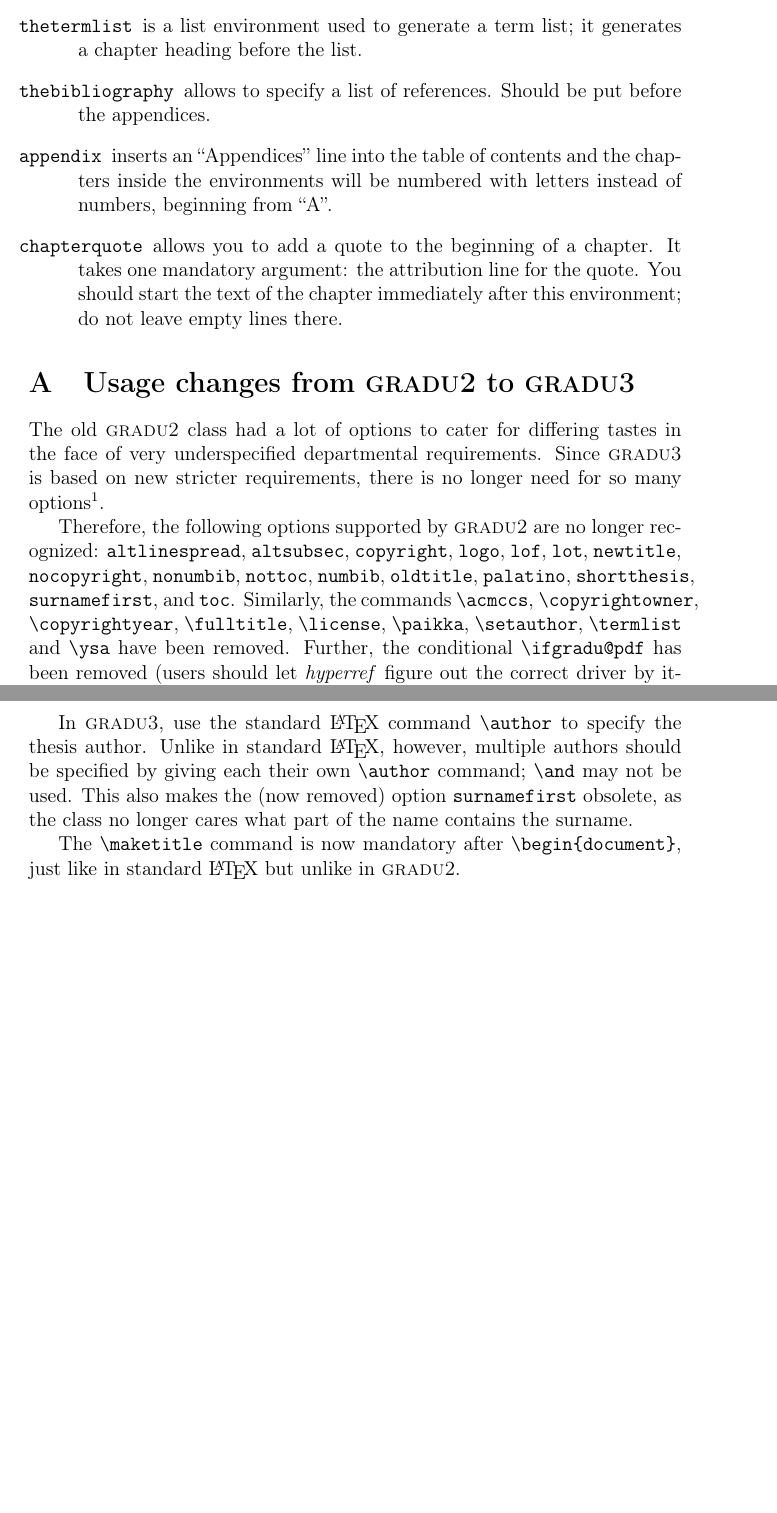
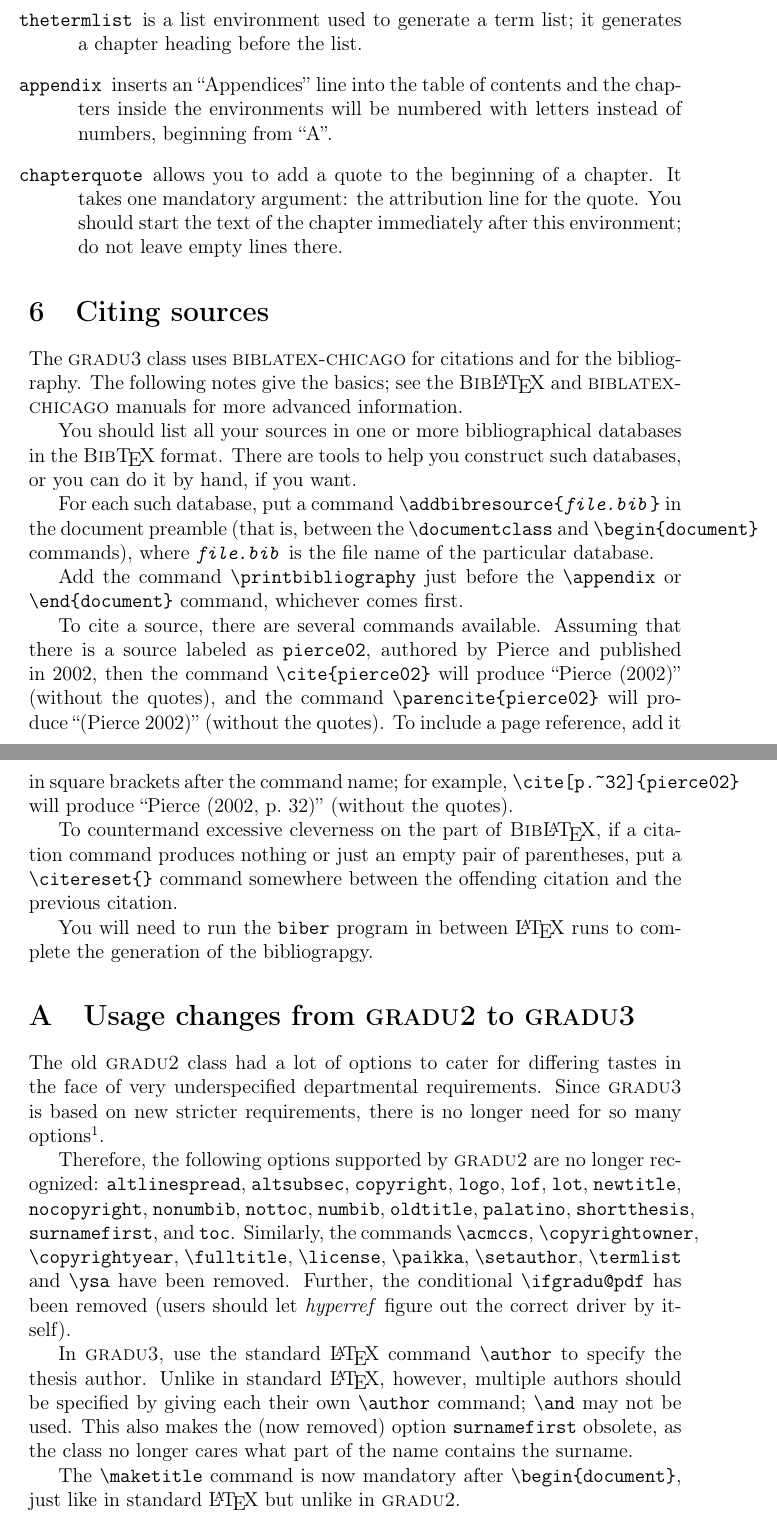
Before and after one commit to duics/gradu3-tjt, a LaTeX paper (manual.tex, which reads gradu3.cls): two parts of pages 5 and 6 of 6, joined at a grey line, cut so that both start at the same text, the shorter picture padded with empty space. Compiled offline with pdfLaTeX; the source files are stored in an older character set and shown here as Unicode.

Commit message:
New-spec biliographies.
Signed-off-by: Antti-Juhani Kaijanaho <antti-juhani@kaijanaho.fi>

```diff
--- a/gradu3.cls
+++ b/gradu3.cls
@@ -132,7 +132,11 @@
 \RequirePackage{mathptmx}
 \RequirePackage[scaled=.92]{helvet}
 \RequirePackage{courier}
+\RequirePackage[authordate,backend=biber]{biblatex-chicago}
 
+\DefineBibliographyStrings{finnish}{%
+  bibliography={L\"ahteet}%
+}
 \setlength\parindent{0pt}
 \setlength\parskip{10pt}
 
--- a/manual.tex
+++ b/manual.tex
@@ -183,8 +183,6 @@ environments:
 \begin{envs}
 \item[thetermlist] is a list environment used to generate a term list;
   it generates a chapter heading before the list.
-\item[thebibliography] allows to specify a list of references. Should be put
-before the appendices.
 \item[appendix] inserts an ``Appendices'' line into the table of contents and
 the chapters inside the environments will be numbered with
 letters instead of numbers, beginning from ``A''.
@@ -193,6 +191,44 @@ letters instead of numbers, beginning from ``A''.
   the quote.  You should start the text of the chapter immediately
   after this environment; do not leave empty lines there.
 \end{envs}
+
+\section{Citing sources}\label{sec:bibliographies}
+
+The \cls{gradu3} class uses \cls{biblatex-chicago} for citations and
+for the bibliography.  The following notes give the basics; see the
+\textsc{Bib\LaTeX} and \cls{biblatex-chicago} manuals for more
+advanced information.
+
+You should list all your sources in one or more bibliographical
+databases in the \textsc{Bib\TeX} format.  There are tools to help you
+construct such databases, or you can do it by hand, if you want.
+
+For each such database, put a command
+\cmd{addbibresource\{\textit{file.bib}\}} in the document preamble
+(that is, between the \cmd{documentclass} and \cmd{begin\{document\}}
+commands), where \texttt{\textit{file.bib}} is the file name of the
+particular database.
+
+Add the command \cmd{printbibliography} just before the \cmd{appendix}
+or \cmd{end\{document\}} command, whichever comes first.
+
+To cite a source, there are several commands available.  Assuming that
+there is a source labeled as \texttt{pierce02}, authored by Pierce and
+published in 2002, then the command \cmd{cite\{pierce02\}} will
+produce ``Pierce (2002)'' (without the quotes), and the command
+\cmd{parencite\{pierce02\}} will produce ``(Pierce 2002)'' (without
+the quotes).  To include a page reference, add it in square brackets
+after the command name; for example,
+\cmd{cite[p.\textasciitilde{}32]\{pierce02\}} will produce ``Pierce
+(2002, p.~32)'' (without the quotes).
+
+To countermand excessive cleverness on the part of \textsc{Bib\LaTeX},
+if a citation command produces nothing or just an empty pair of
+parentheses, put a \cmd{citereset\{\}} command somewhere between the
+offending citation and the previous citation.
+
+You will need to run the \texttt{biber} program in between \LaTeX{}
+runs to complete the generation of the bibliograpgy.
 
 \appendix
 \section{Usage changes from \cls{gradu2} to \cls{gradu3}}
```
Also changed, not shown: esim.tex (+14 -5 lines), kandi.tex (+4 -4 lines), manual.tex (7 more changed lines), 1 other file.
